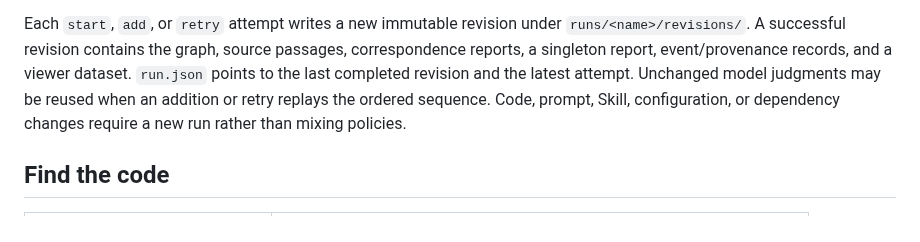
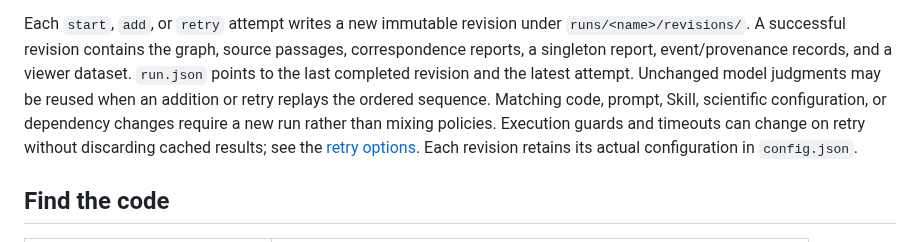
Before and after one commit to GraceGSy/SME-prototype, a Markdown page: README.md, the part around the change. GitHub-like rendering.

Commit message:
fix: separate retry execution limits from scientific policy and caches

```diff
--- a/README.md
+++ b/README.md
@@ -177,8 +177,11 @@ Each `start`, `add`, or `retry` attempt writes a new immutable revision under
 passages, correspondence reports, a singleton report, event/provenance records,
 and a viewer dataset. `run.json` points to the last completed revision and the
 latest attempt. Unchanged model judgments may be reused when an addition or
-retry replays the ordered sequence. Code, prompt, Skill, configuration, or
-dependency changes require a new run rather than mixing policies.
+retry replays the ordered sequence. Matching code, prompt, Skill, scientific
+configuration, or dependency changes require a new run rather than mixing policies.
+Execution guards and timeouts can change on retry without discarding cached results;
+see the [retry options](docs/jev.md#recover-a-failed-attempt). Each revision retains
+its actual configuration in `config.json`.
 
 ## Find the code
 
```
Also changed, not shown: docs/data-contracts.md (+8 -1 lines), docs/jev.md (+41 -4 lines), docs/diagrams/jev-matching.png, 12 other files.
